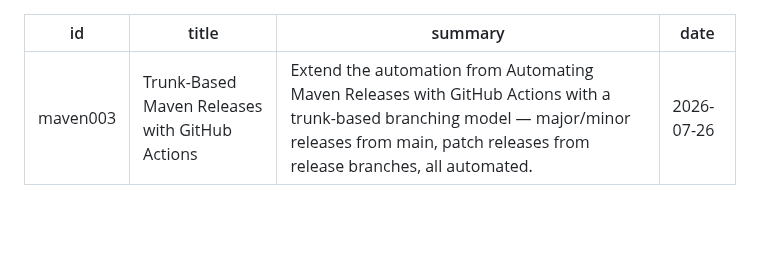
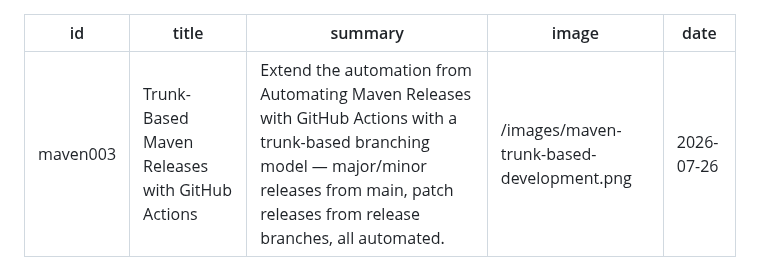
Before and after one commit to mschonaker/mschonaker.github.io, a Markdown page: _posts/maven-release-trunk-based-development.md, the part around the change. Rendered like a GitHub page; blank space fills up the shorter version.

Commit message:
Add image frontmatter to Maven articles 002 and 003

```diff
--- a/_posts/maven-release-trunk-based-development.md
+++ b/_posts/maven-release-trunk-based-development.md
@@ -2,6 +2,7 @@
 id: maven003
 title: Trunk-Based Maven Releases with GitHub Actions
 summary: Extend the automation from Automating Maven Releases with GitHub Actions with a trunk-based branching model — major/minor releases from main, patch releases from release branches, all automated.
+image: /images/maven-trunk-based-development.png
 date: 2026-07-26
 ---
 
```
Also changed, not shown: _posts/maven-release-github-actions.md (+1 -0 lines).
